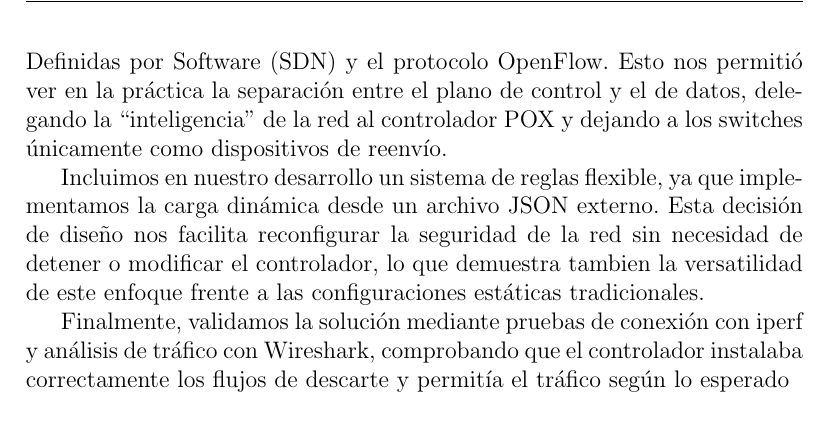
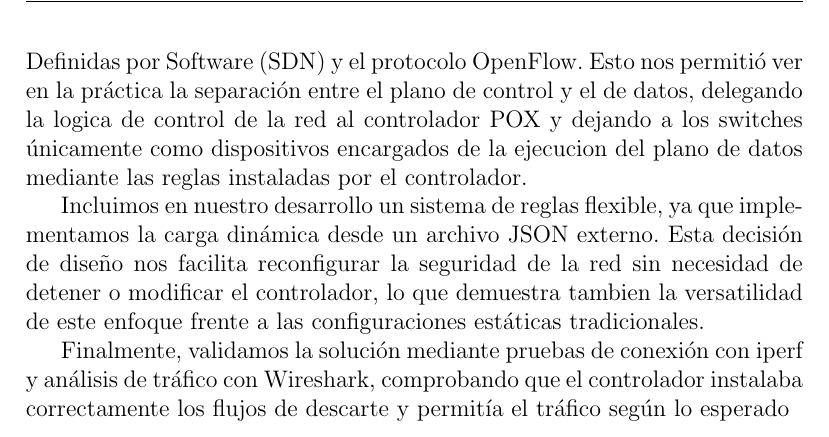
Before and after one commit to mrinkspot/Introduccion-a-los-Sistemas-Distribuidos-75.43-TP-N-2-Software-Defined-Networks, a LaTeX document (informe/main.tex, which reads informe/conclusion.tex): part of page 25 of 25, cut so that both start at the same text. Compiled offline with pdfLaTeX.

Commit message:
cambio en la conclusion

```diff
--- a/informe/conclusion.tex
+++ b/informe/conclusion.tex
@@ -1,5 +1,5 @@
 \section{Conclusión}
-En este trabajo implementamos una topología de red parametrizable y un controlador con funciones de firewall utilizando el paradigma de Redes Definidas por Software (SDN) y el protocolo OpenFlow. Esto nos permitió ver en la práctica la separación entre el plano de control y el de datos, delegando la ``inteligencia'' de la red al controlador POX y dejando a los switches únicamente como dispositivos de reenvío.
+En este trabajo implementamos una topología de red parametrizable y un controlador con funciones de firewall utilizando el paradigma de Redes Definidas por Software (SDN) y el protocolo OpenFlow. Esto nos permitió ver en la práctica la separación entre el plano de control y el de datos, delegando la logica de control de la red al controlador POX y dejando a los switches únicamente como dispositivos encargados de la ejecucion del plano de datos mediante las reglas instaladas por el controlador.
 
 Incluimos en nuestro desarrollo un sistema de reglas flexible, ya que implementamos la carga dinámica desde un archivo JSON externo. Esta decisión de diseño nos facilita reconfigurar la seguridad de la red sin necesidad de detener o modificar el controlador, lo que demuestra tambien la versatilidad de este enfoque frente a las configuraciones estáticas tradicionales.
 
```
